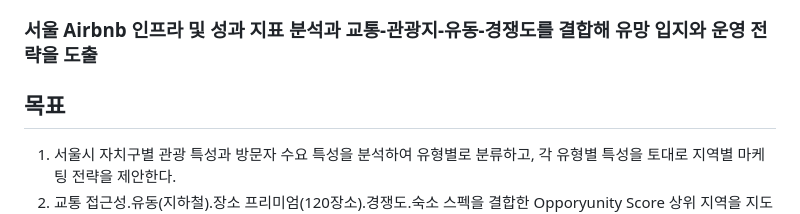
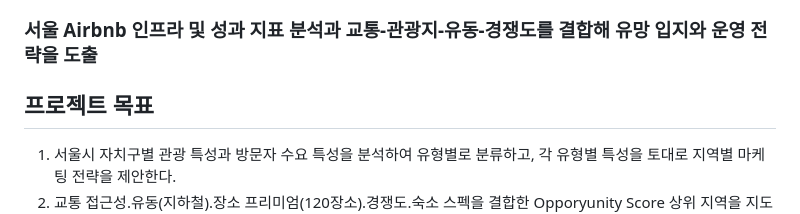
Before and after one commit to HEO-JINWON/Seoul-airbnb-Analysis-Project, a Markdown page: README.md, the part around the change. Rendered like a GitHub page.

```diff
--- a/README.md
+++ b/README.md
@@ -7,7 +7,7 @@
 ### 서울 Airbnb 인프라 및 성과 지표 분석과 교통-관광지-유동-경쟁도를 결합해 유망 입지와 운영 전략을 도출
 
 
-## 목표
+## 프로젝트 목표
 1. 서울시 자치구별 관광 특성과 방문자 수요 특성을 분석하여 유형별로 분류하고, 각 유형별 특성을 토대로 지역별 마케팅 전략을 제안한다.
 2. 교통 접근성.유동(지하철).장소 프리미엄(120장소).경쟁도.숙소 스펙을 결합한 Opporyunity Score 상위 지역을 지도 기반 대시보드로 시각화하고 TOP 후보지를 추천한다.
 3. 최근 90일 기준으로 계산한 RevPAR로 예측/설명 모델을 구축해 Spatial CV 기반 MAE/RMSE/R²로 정량 검증한다.
```
